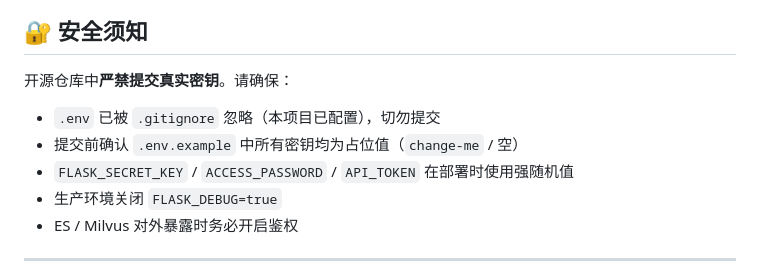
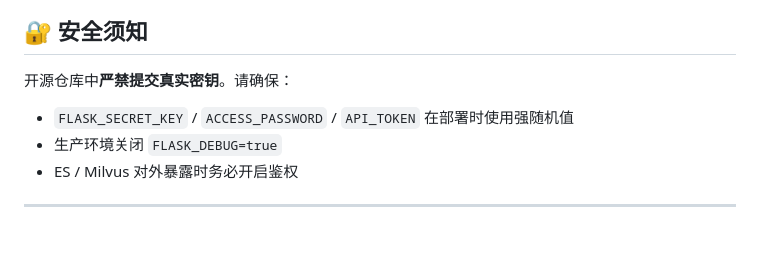
Before and after one commit to ziyudebug/law_rag, a Markdown page: readme.md, the part around the change. GitHub-like rendering; blank space fills up the shorter version.

Commit message:
正式提交-项目初始化

```diff
--- a/readme.md
+++ b/readme.md
@@ -242,8 +242,6 @@ MODEL_CONFIG_JSON='[
 
 开源仓库中**严禁提交真实密钥**。请确保：
 
-- `.env` 已被 `.gitignore` 忽略（本项目已配置），切勿提交
-- 提交前确认 `.env.example` 中所有密钥均为占位值（`change-me` / 空）
 - `FLASK_SECRET_KEY` / `ACCESS_PASSWORD` / `API_TOKEN` 在部署时使用强随机值
 - 生产环境关闭 `FLASK_DEBUG=true`
 - ES / Milvus 对外暴露时务必开启鉴权
```
